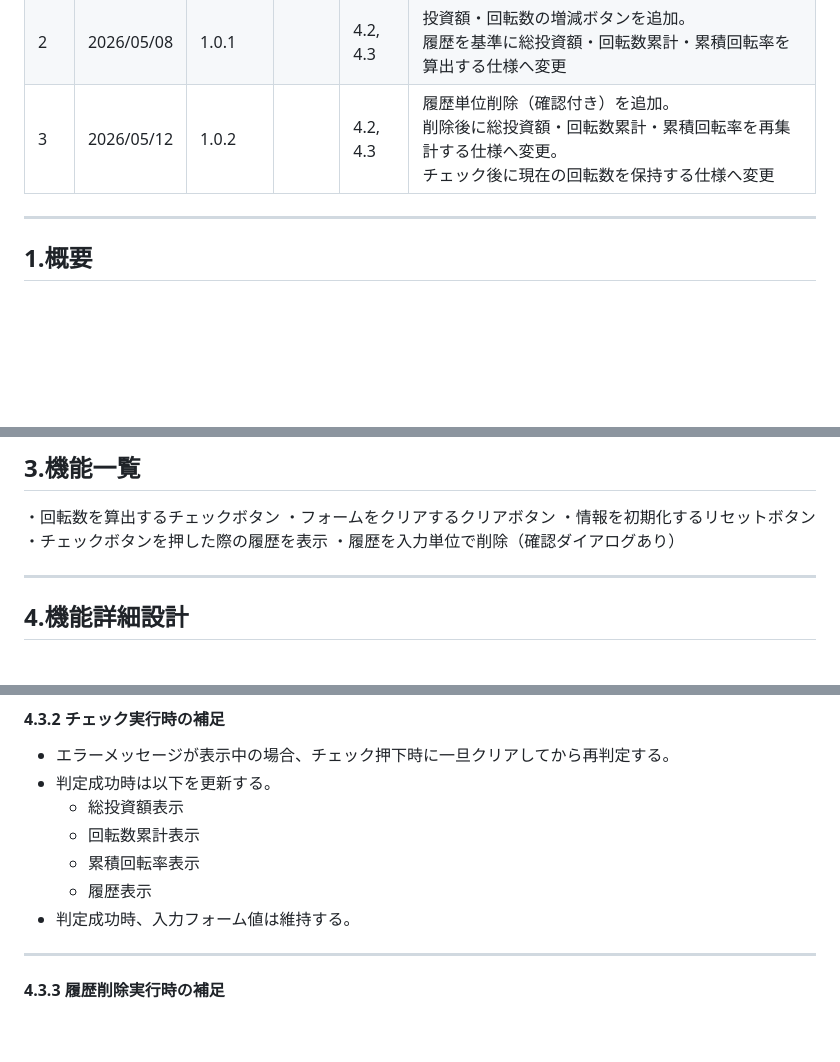
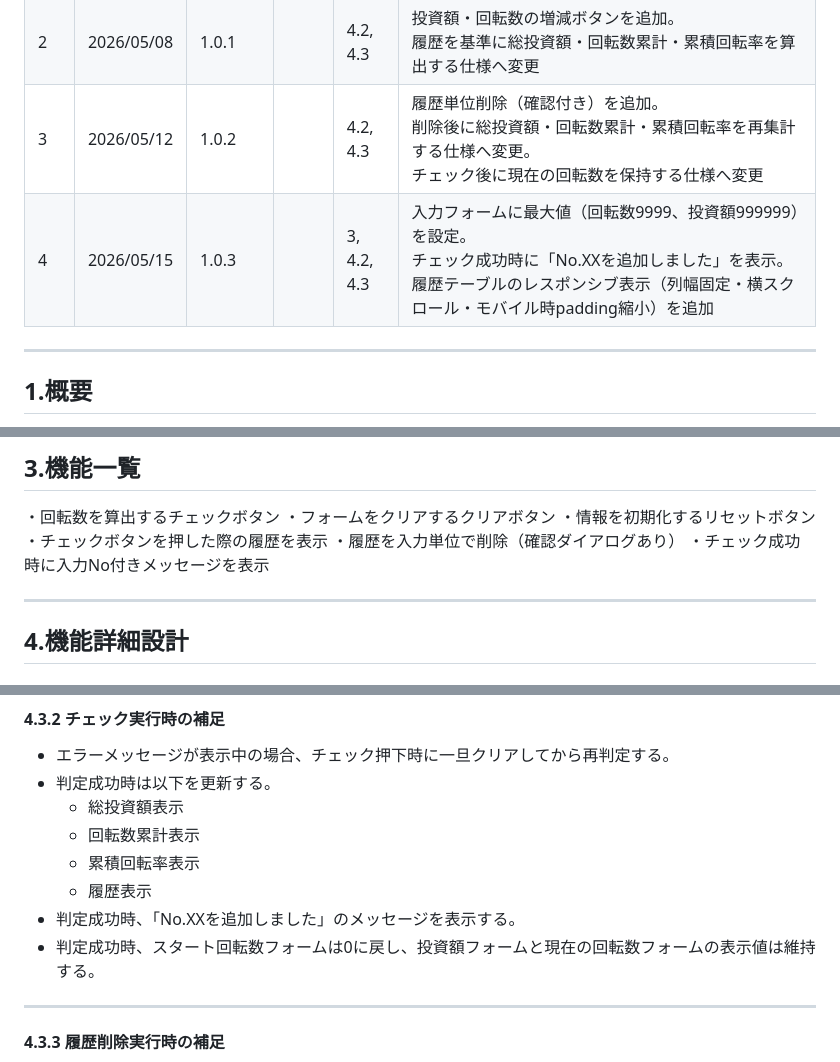
Before and after one commit to iwaseano/pachi_checker, a Markdown page: FunctionDesign/機能設計書.md, 3 parts joined by grey strips. GitHub-like rendering; blank space fills up the shorter version.

```diff
--- a/FunctionDesign/機能設計書.md
+++ b/FunctionDesign/機能設計書.md
@@ -90,6 +90,7 @@ Version 1.0.2<br>
 | 1  | 2026/05/02 | 1.0.0 | 全体 |  | 初版作成 |
 | 2  | 2026/05/08 | 1.0.1 |  | 4.2, <br>4.3 | 投資額・回転数の増減ボタンを追加。<br>履歴を基準に総投資額・回転数累計・累積回転率を算出する仕様へ変更 |
 | 3  | 2026/05/12 | 1.0.2 |  | 4.2, <br>4.3 | 履歴単位削除（確認付き）を追加。<br>削除後に総投資額・回転数累計・累積回転率を再集計する仕様へ変更。<br>チェック後に現在の回転数を保持する仕様へ変更 |
+| 4  | 2026/05/15 | 1.0.3 |  | 3, <br>4.2, <br>4.3 | 入力フォームに最大値（回転数9999、投資額999999）を設定。<br>チェック成功時に「No.XXを追加しました」を表示。<br>履歴テーブルのレスポンシブ表示（列幅固定・横スクロール・モバイル時padding縮小）を追加 |
 ---
 ## 1.概要
 パチンコの回転数と投資額から、1000円あたりの回転数を算出する。
@@ -107,6 +108,7 @@ Version 1.0.2<br>
 ・情報を初期化するリセットボタン
 ・チェックボタンを押した際の履歴を表示
 ・履歴を入力単位で削除（確認ダイアログあり）
+・チェック成功時に入力No付きメッセージを表示
 
 ---
 
@@ -214,7 +217,8 @@ Version 1.0.2<br>
     - 回転数累計表示
     - 累積回転率表示
     - 履歴表示
-- 判定成功時、入力フォーム値は維持する。
+- 判定成功時、「No.XXを追加しました」のメッセージを表示する。
+- 判定成功時、スタート回転数フォームは0に戻し、投資額フォームと現在の回転数フォームの表示値は維持する。
 
 ---
 
```
Also changed, not shown: other parts of FunctionDesign/機能設計書.md (+16 -4 lines).
